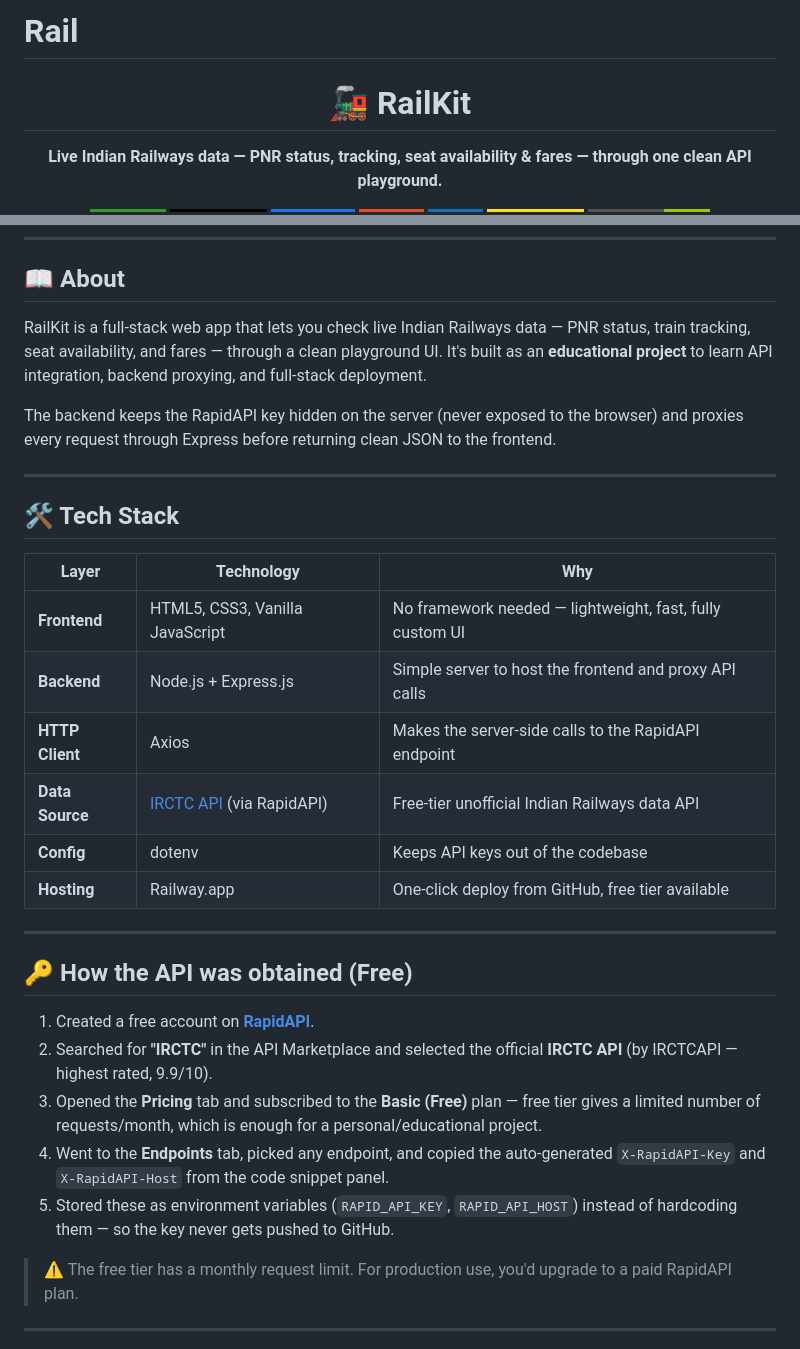
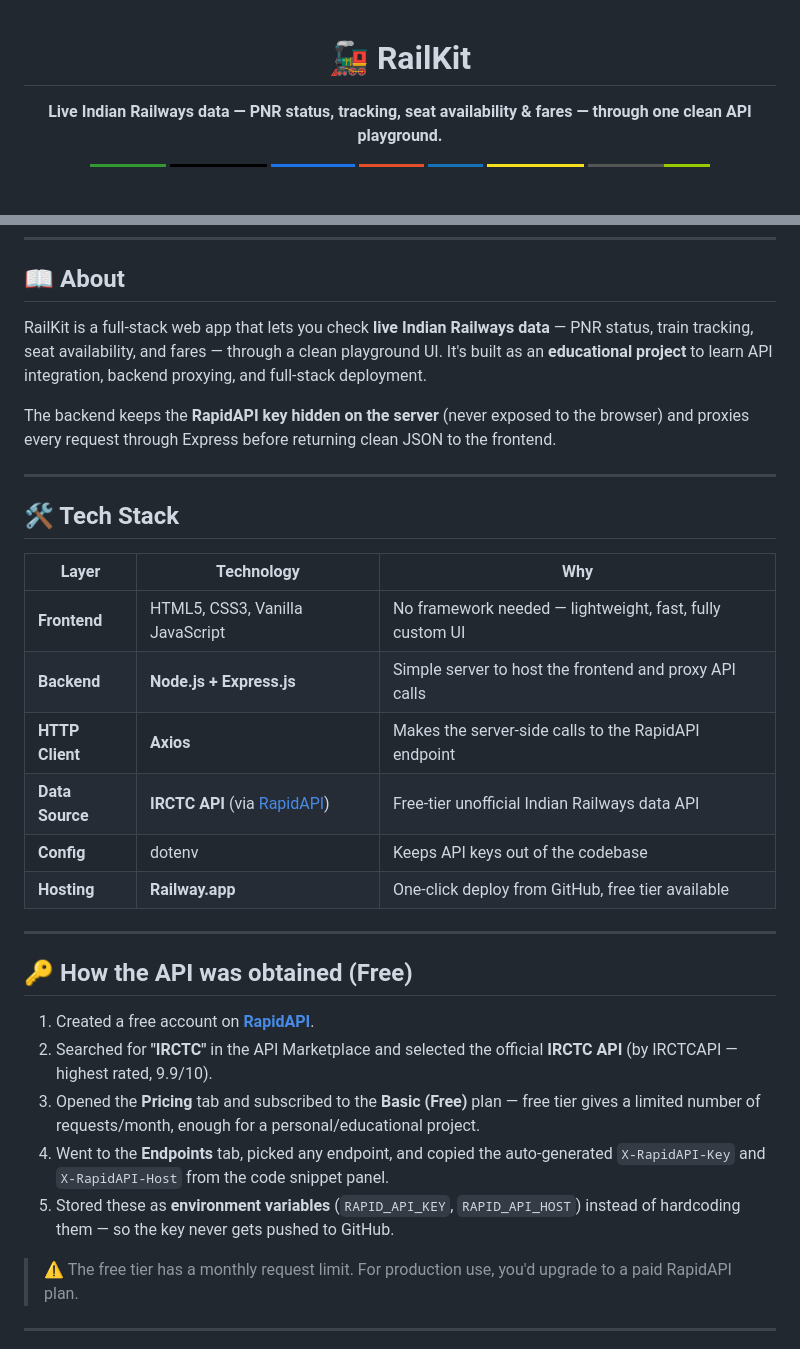
Before and after one commit to Dev-Harshupadhyay/Rail, a Markdown page: README.md, 2 parts joined by grey strips. GitHub-like rendering; badges without logos; blank space fills up the shorter version.

Commit message:
Enhance README content and formatting
Updated README.md for improved clarity and emphasis.

```diff
--- a/README.md
+++ b/README.md
@@ -1,5 +1,3 @@
-# Rail
-
 <div align="center">
 
 # 🚂 RailKit
@@ -21,9 +22,9 @@
 
 ## 📖 About
 
-RailKit is a full-stack web app that lets you check live Indian Railways data — PNR status, train tracking, seat availability, and fares — through a clean playground UI. It's built as an **educational project** to learn API integration, backend proxying, and full-stack deployment.
+RailKit is a full-stack web app that lets you check **live Indian Railways data** — PNR status, train tracking, seat availability, and fares — through a clean playground UI. It's built as an **educational project** to learn API integration, backend proxying, and full-stack deployment.
 
-The backend keeps the RapidAPI key hidden on the server (never exposed to the browser) and proxies every request through Express before returning clean JSON to the frontend.
+The backend keeps the **RapidAPI key hidden on the server** (never exposed to the browser) and proxies every request through Express before returning clean JSON to the frontend.
 
 ---
 
@@ -32,11 +33,11 @@ The backend keeps the RapidAPI key hidden on the server (never exposed to the br
 | Layer | Technology | Why |
 |---|---|---|
 | **Frontend** | HTML5, CSS3, Vanilla JavaScript | No framework needed — lightweight, fast, fully custom UI |
-| **Backend** | Node.js + Express.js | Simple server to host the frontend and proxy API calls |
-| **HTTP Client** | Axios | Makes the server-side calls to the RapidAPI endpoint |
-| **Data Source** | [IRCTC API](https://rapidapi.com/) (via RapidAPI) | Free-tier unofficial Indian Railways data API |
+| **Backend** | **Node.js + Express.js** | Simple server to host the frontend and proxy API calls |
+| **HTTP Client** | **Axios** | Makes the server-side calls to the RapidAPI endpoint |
+| **Data Source** | **IRCTC API** (via [RapidAPI](https://rapidapi.com/)) | Free-tier unofficial Indian Railways data API |
 | **Config** | dotenv | Keeps API keys out of the codebase |
-| **Hosting** | Railway.app | One-click deploy from GitHub, free tier available |
+| **Hosting** | **Railway.app** | One-click deploy from GitHub, free tier available |
 
 ---
 
@@ -44,9 +45,9 @@ The backend keeps the RapidAPI key hidden on the server (never exposed to the br
 
 1. Created a free account on **[RapidAPI](https://rapidapi.com)**.
 2. Searched for **"IRCTC"** in the API Marketplace and selected the official **IRCTC API** (by IRCTCAPI — highest rated, 9.9/10).
-3. Opened the **Pricing** tab and subscribed to the **Basic (Free)** plan — free tier gives a limited number of requests/month, which is enough for a personal/educational project.
+3. Opened the **Pricing** tab and subscribed to the **Basic (Free)** plan — free tier gives a limited number of requests/month, enough for a personal/educational project.
 4. Went to the **Endpoints** tab, picked any endpoint, and copied the auto-generated `X-RapidAPI-Key` and `X-RapidAPI-Host` from the code snippet panel.
-5. Stored these as environment variables (`RAPID_API_KEY`, `RAPID_API_HOST`) instead of hardcoding them — so the key never gets pushed to GitHub.
+5. Stored these as **environment variables** (`RAPID_API_KEY`, `RAPID_API_HOST`) instead of hardcoding them — so the key never gets pushed to GitHub.
 
 > ⚠️ The free tier has a monthly request limit. For production use, you'd upgrade to a paid RapidAPI plan.
 
```
Also changed, not shown: other parts of README.md (+10 -4 lines).
